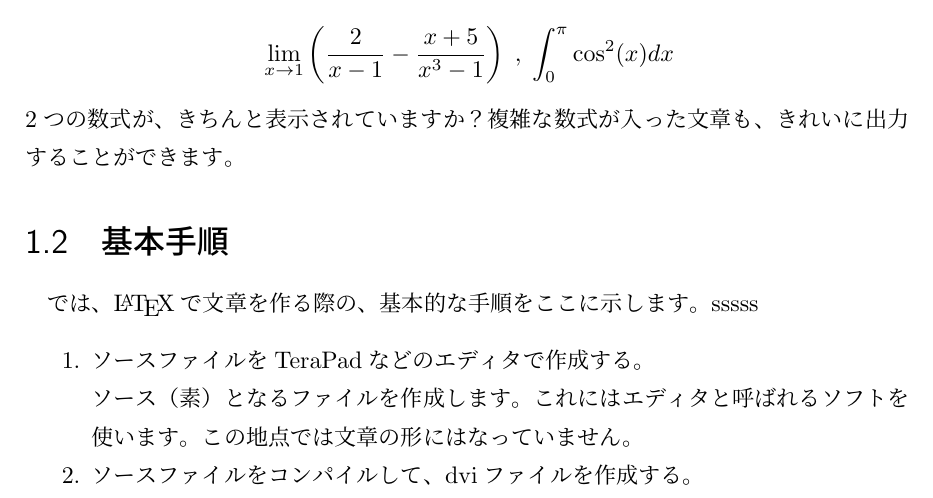
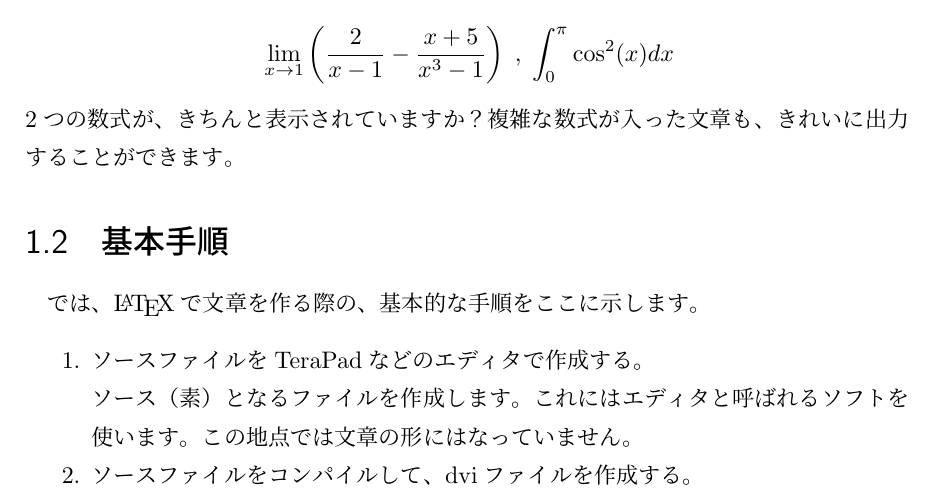
Before and after one commit to yaako256/latex-project, a LaTeX document (src/_latex_test/test.tex): part of page 2 of 3, cut so that both start at the same text. Compiled offline with upLaTeX and dvipdfmx.

```diff
--- a/src/_latex_test/test.tex
+++ b/src/_latex_test/test.tex
@@ -26,7 +26,7 @@
 
 \section{基本手順}
 
-では、\LaTeX で文章を作る際の、基本的な手順をここに示します。sssss
+では、\LaTeX で文章を作る際の、基本的な手順をここに示します。
 
 \begin{enumerate}
  \item ソースファイルをTeraPadなどのエディタで作成する。
```
Also changed, not shown: compose.yaml (+2 -1 lines), todo.md (+1 -0 lines), Makefile, src/_latex_test/test.pdf, 1 other file.
